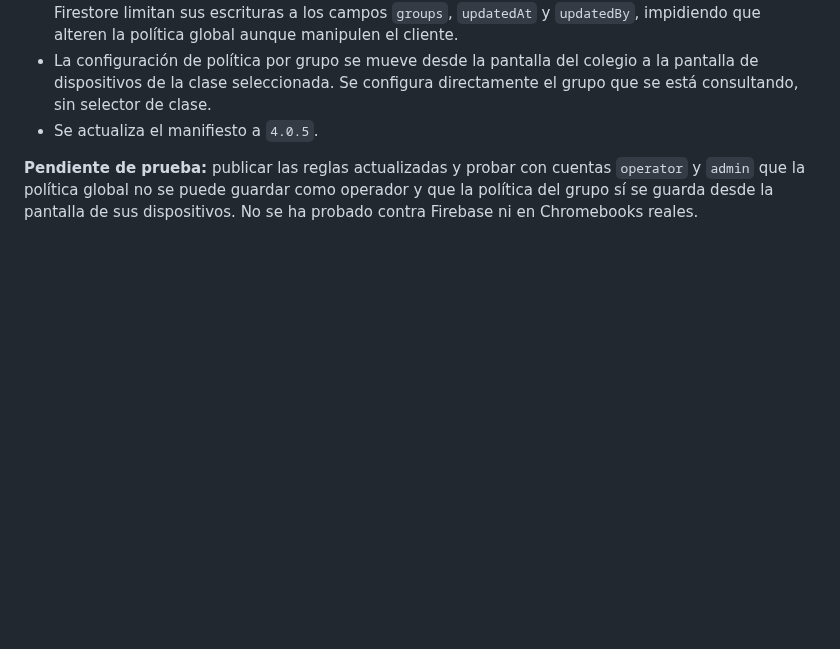
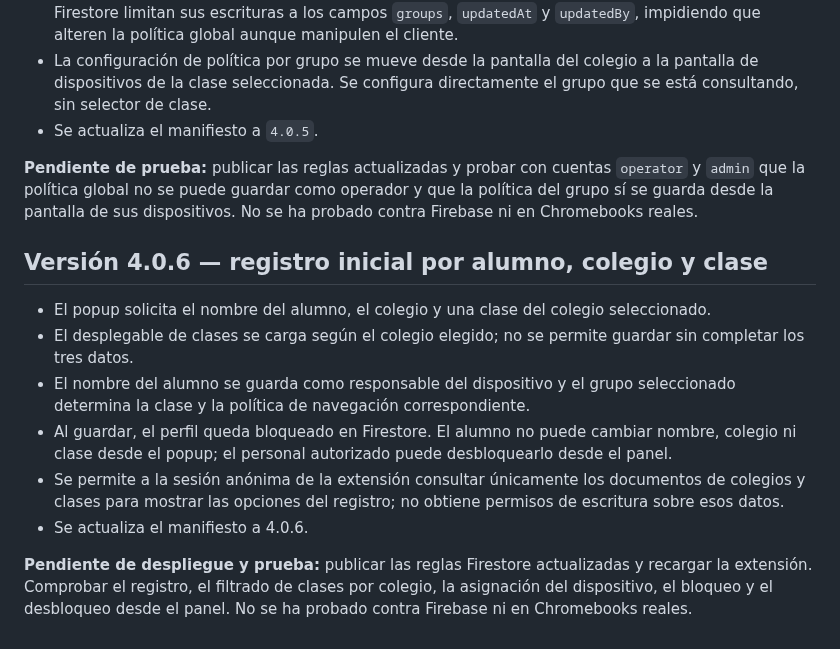
Before and after one commit to warrior966/Extension-2, a Markdown page: versión.md, the part around the change. Drawn GitHub-style; blank space fills up the shorter version.

Commit message:
Documentar versión 4.0.6

```diff
--- a/versión.md
+++ b/versión.md
@@ -384,3 +384,15 @@ El manifiesto de Chrome se actualiza a **3.0.0**.
 - Se actualiza el manifiesto a `4.0.5`.
 
 **Pendiente de prueba:** publicar las reglas actualizadas y probar con cuentas `operator` y `admin` que la política global no se puede guardar como operador y que la política del grupo sí se guarda desde la pantalla de sus dispositivos. No se ha probado contra Firebase ni en Chromebooks reales.
+
+
+## Versión 4.0.6 — registro inicial por alumno, colegio y clase
+
+- El popup solicita el nombre del alumno, el colegio y una clase del colegio seleccionado.
+- El desplegable de clases se carga según el colegio elegido; no se permite guardar sin completar los tres datos.
+- El nombre del alumno se guarda como responsable del dispositivo y el grupo seleccionado determina la clase y la política de navegación correspondiente.
+- Al guardar, el perfil queda bloqueado en Firestore. El alumno no puede cambiar nombre, colegio ni clase desde el popup; el personal autorizado puede desbloquearlo desde el panel.
+- Se permite a la sesión anónima de la extensión consultar únicamente los documentos de colegios y clases para mostrar las opciones del registro; no obtiene permisos de escritura sobre esos datos.
+- Se actualiza el manifiesto a 4.0.6.
+
+**Pendiente de despliegue y prueba:** publicar las reglas Firestore actualizadas y recargar la extensión. Comprobar el registro, el filtrado de clases por colegio, la asignación del dispositivo, el bloqueo y el desbloqueo desde el panel. No se ha probado contra Firebase ni en Chromebooks reales.
```
